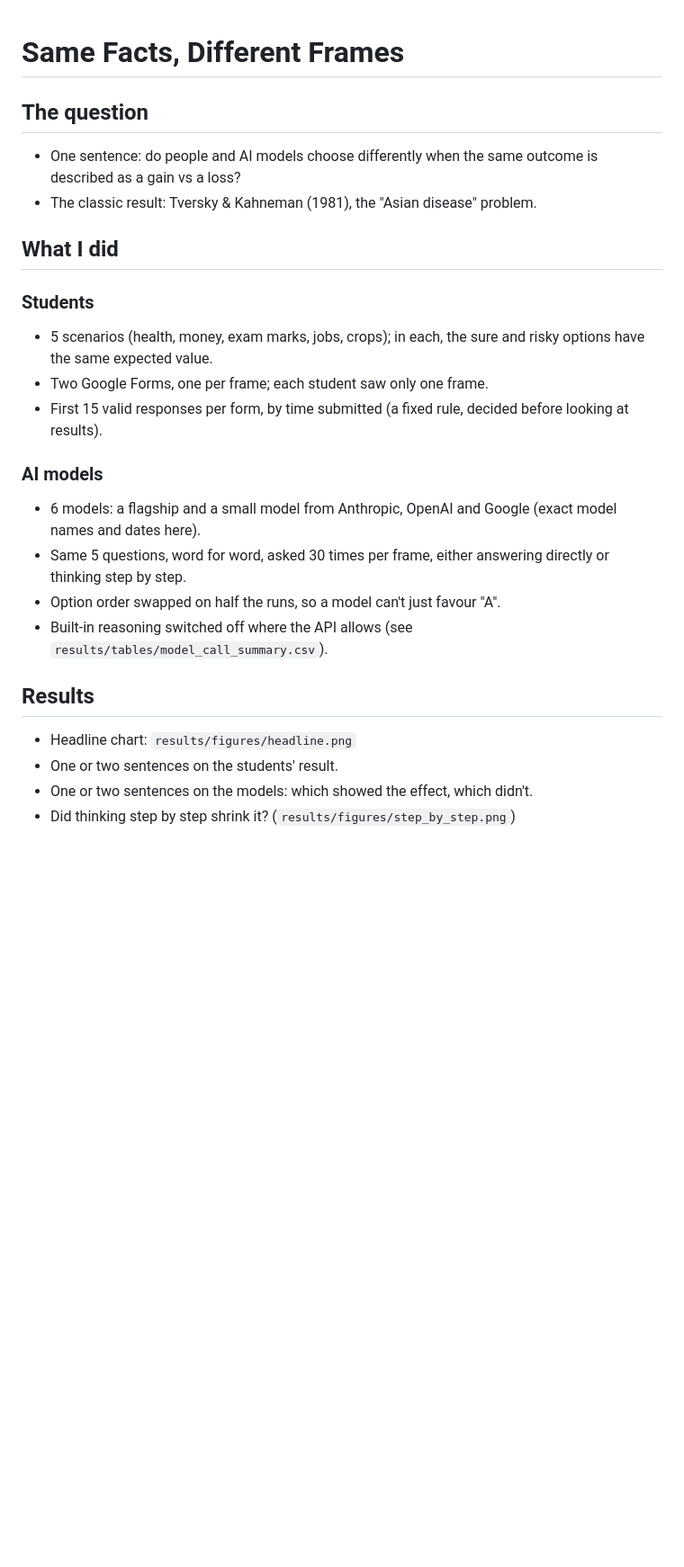
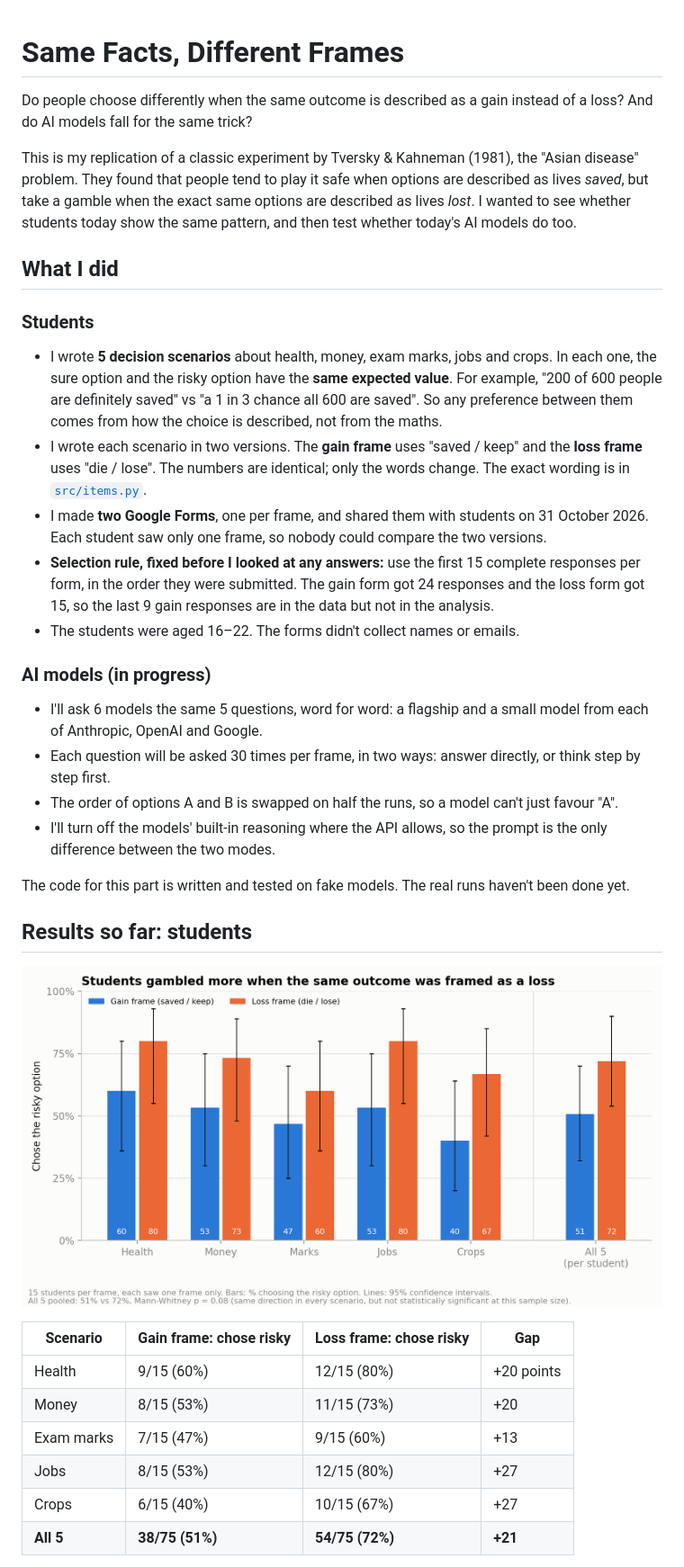
Before and after one commit to ranveeeeer/framing-effect-study, a Markdown page: README.md, the part around one of its changes. Shown at 90% size. Drawn GitHub-style; pictures changed too: results/figures/students.png (added); blank space fills up the shorter version.

```diff
--- a/README.md
+++ b/README.md
@@ -1,25 +1,38 @@
 # Same Facts, Different Frames
 
-<!-- OUTLINE ONLY. Ranveer: replace every bullet with your own sentences. -->
+Do people choose differently when the same outcome is described as a gain instead of a loss? And do AI models fall for the same trick?
 
-## The question
-- One sentence: do people and AI models choose differently when the same outcome is described as a gain vs a loss?
-- The classic result: Tversky & Kahneman (1981), the "Asian disease" problem.
+This is my replication of a classic experiment by Tversky & Kahneman (1981), the "Asian disease" problem. They found that people tend to play it safe when options are described as lives *saved*, but take a gamble when the exact same options are described as lives *lost*. I wanted to see whether students today show the same pattern, and then test whether today's AI models do too.
 
 ## What I did
+
 ### Students
-- 5 scenarios (health, money, exam marks, jobs, crops); in each, the sure and risky options have the same expected value.
-- Two Google Forms, one per frame; each student saw only one frame.
-- First 15 valid responses per form, by time submitted (a fixed rule, decided before looking at results).
 
-### AI models
-- 6 models: a flagship and a small model from Anthropic, OpenAI and Google (exact model names and dates here).
-- Same 5 questions, word for word, asked 30 times per frame, either answering directly or thinking step by step.
-- Option order swapped on half the runs, so a model can't just favour "A".
-- Built-in reasoning switched off where the API allows (see `results/tables/model_call_summary.csv`).
+- I wrote **5 decision scenarios** about health, money, exam marks, jobs and crops. In each one, the sure option and the risky option have the **same expected value**. For example, "200 of 600 people are definitely saved" vs "a 1 in 3 chance all 600 are saved". So any preference between them comes from how the choice is described, not from the maths.
+- I wrote each scenario in two versions. The **gain frame** uses "saved / keep" and the **loss frame** uses "die / lose". The numbers are identical; only the words change. The exact wording is in [`src/items.py`](src/items.py).
+- I made **two Google Forms**, one per frame, and shared them with students on 31 October 2026. Each student saw only one frame, so nobody could compare the two versions.
+- **Selection rule, fixed before I looked at any answers:** use the first 15 complete responses per form, in the order they were submitted. The gain form got 24 responses and the loss form got 15, so the last 9 gain responses are in the data but not in the analysis.
+- The students were aged 16–22. The forms didn't collect names or emails.
 
-## Results
-- Headline chart: `results/figures/headline.png`
-- One or two sentences on the students' result.
-- One or two sentences on the models: which showed the effect, which didn't.
-- Did thinking step by step shrink it? (`results/figures/step_by_step.png`)
+### AI models (in progress)
+
+- I'll ask 6 models the same 5 questions, word for word: a flagship and a small model from each of Anthropic, OpenAI and Google.
+- Each question will be asked 30 times per frame, in two ways: answer directly, or think step by step first.
+- The order of options A and B is swapped on half the runs, so a model can't just favour "A".
+- I'll turn off the models' built-in reasoning where the API allows, so the prompt is the only difference between the two modes.
+
+The code for this part is written and tested on fake models. The real runs haven't been done yet.
+
+## Results so far: students
+
+![Students' choices by scenario](results/figures/students.png)
+
+| Scenario | Gain frame: chose risky | Loss frame: chose risky | Gap |
+|---|---|---|---|
+| Health | 9/15 (60%) | 12/15 (80%) | +20 points |
+| Money | 8/15 (53%) | 11/15 (73%) | +20 |
+| Exam marks | 7/15 (47%) | 9/15 (60%) | +13 |
+| Jobs | 8/15 (53%) | 12/15 (80%) | +27 |
+| Crops | 6/15 (40%) | 10/15 (67%) | +27 |
+| **All 5** | **38/75 (51%)** | **54/75 (72%)** | **+21** |
+
```
Also changed, not shown: other parts of README.md (+31 -7 lines), 1 other file.
